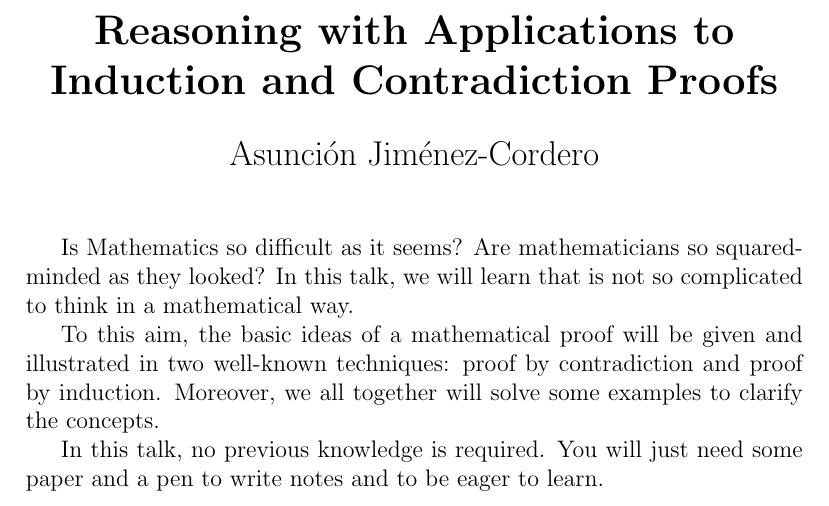
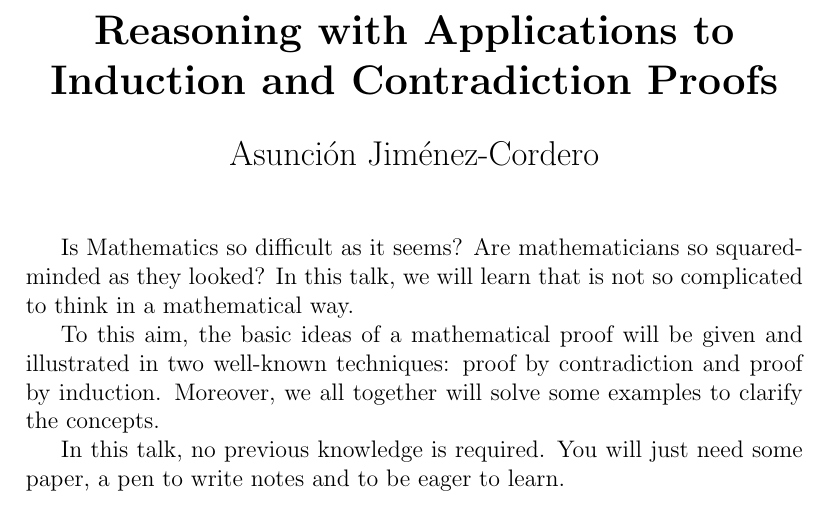
Before and after one commit to asuncionjc/Show_and_Tell_Mathematical_Proofs, a LaTeX document (Abstract/Abstract_show_and_tell.tex): part of the page, cut so that both start at the same text. Compiled offline with pdfLaTeX.

Commit message:
Solve some typos

```diff
--- a/Abstract/Abstract_show_and_tell.tex
+++ b/Abstract/Abstract_show_and_tell.tex
@@ -24,6 +24,6 @@ Is Mathematics so difficult as it seems? Are mathematicians so squared-minded as
 
 To this aim, the basic ideas of a mathematical proof will be given and illustrated in two well-known techniques: proof by contradiction and proof by induction. Moreover, we all together will solve some examples to clarify the concepts.
 
-In this talk, no previous knowledge is required. You will just need some paper and a pen to write notes and to be eager to learn.
+In this talk, no previous knowledge is required. You will just need some paper, a pen to write notes and to be eager to learn.
 
 \end{document}
```
Also changed, not shown: Abstract/Abstract_show_and_tell.pdf, README.md, 2 other files.
